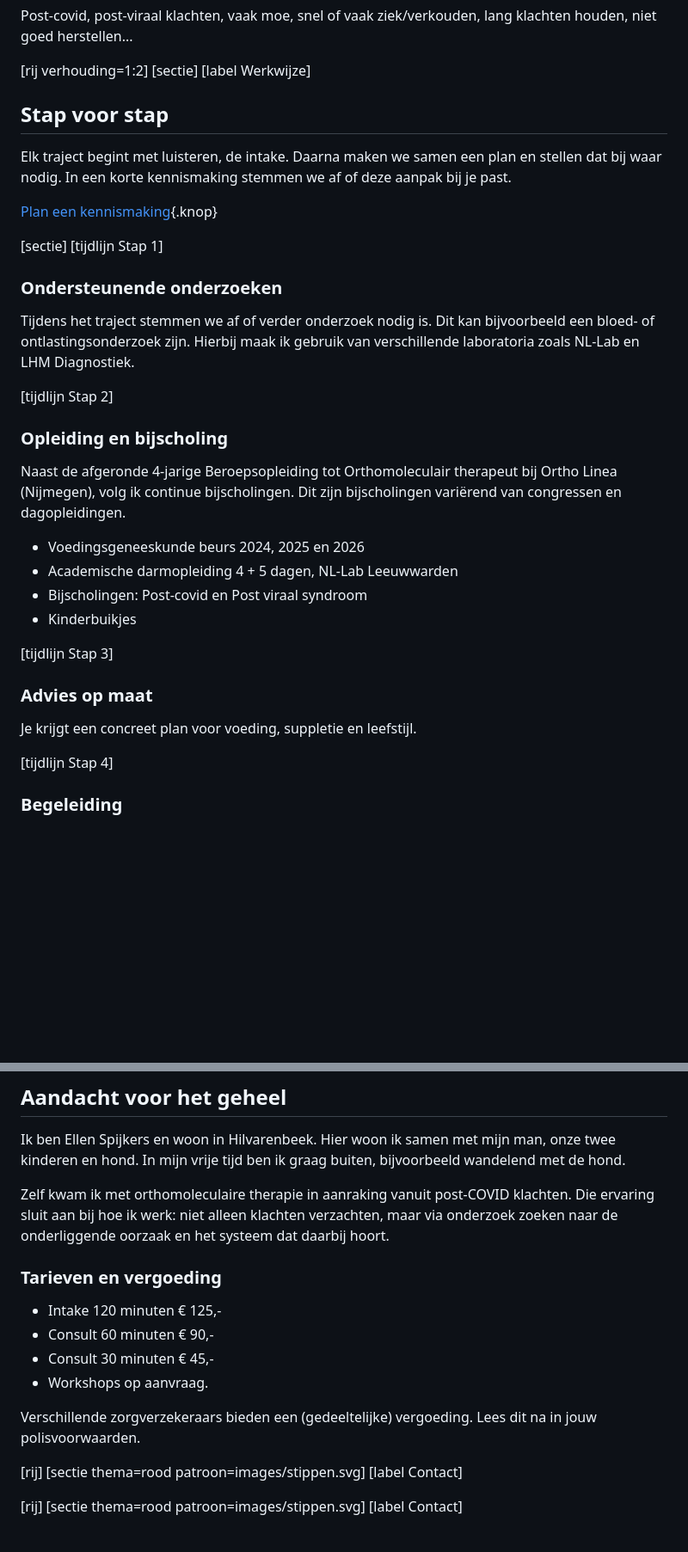
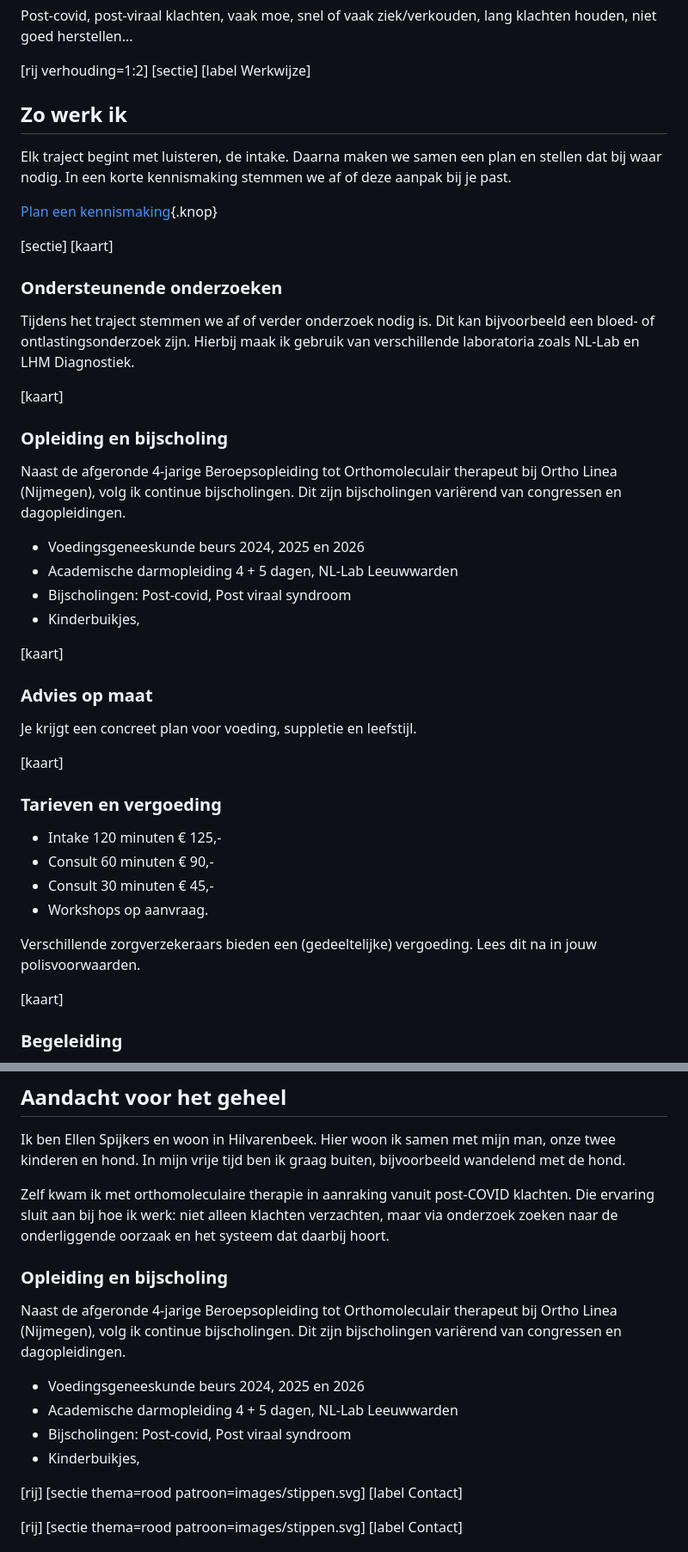
Before and after one commit to koenfranken/PraktijkJouwLagom, a Markdown page: index.md, 2 parts joined by grey strips. Shown at 86% size. Rendered like a GitHub page; blank space fills up the shorter version.

Commit message:
Update section headers and add pricing details

```diff
--- a/index.md
+++ b/index.md
@@ -36,29 +36,38 @@ Post-covid, post-viraal klachten, vaak moe, snel of vaak ziek/verkouden, lang kl
 [rij verhouding=1:2]
 [sectie]
 [label Werkwijze]
-## Stap voor stap
+## Zo werk ik
 Elk traject begint met luisteren, de intake. Daarna maken we samen een plan en stellen dat bij waar nodig. In een korte kennismaking stemmen we af of deze aanpak bij je past.
 
 [Plan een kennismaking](#contact){.knop}
 
 [sectie]
-[tijdlijn Stap 1]
+[kaart]
 ### Ondersteunende onderzoeken
 Tijdens het traject stemmen we af of verder onderzoek nodig is. Dit kan bijvoorbeeld een bloed- of ontlastingsonderzoek zijn. Hierbij maak ik gebruik van verschillende laboratoria zoals NL-Lab en LHM Diagnostiek.
 
-[tijdlijn Stap 2]
+[kaart]
 ### Opleiding en bijscholing
 Naast de afgeronde 4-jarige Beroepsopleiding tot Orthomoleculair therapeut bij Ortho Linea (Nijmegen), volg ik continue bijscholingen. Dit zijn bijscholingen variërend van congressen en dagopleidingen.
 - Voedingsgeneeskunde beurs 2024, 2025 en 2026
 - Academische darmopleiding 4 + 5 dagen, NL-Lab Leeuwwarden
-- Bijscholingen: Post-covid en Post viraal syndroom
-- Kinderbuikjes
+- Bijscholingen: Post-covid, Post viraal syndroom
+- Kinderbuikjes,
 
-[tijdlijn Stap 3]
+[kaart]
 ### Advies op maat
 Je krijgt een concreet plan voor voeding, suppletie en leefstijl.
 
-[tijdlijn Stap 4]
+[kaart]
+### Tarieven en vergoeding
+- Intake 120 minuten € 125,-
+- Consult 60 minuten € 90,-
+- Consult 30 minuten € 45,-
+- Workshops op aanvraag.
+
+Verschillende zorgverzekeraars bieden een (gedeeltelijke) vergoeding. Lees dit na in jouw polisvoorwaarden.
+
+[kaart]
 ### Begeleiding
 Na de intake, plannen we één of meerdere vervolgconsulten kijken we wat werkt en stellen we het plan bij. Eventueel aangevuld met ontlastingsonderzoek of bijvoorbeeld bloedonderzoek.
 
@@ -109,14 +118,12 @@ Ik ben Ellen Spijkers en woon in Hilvarenbeek. Hier woon ik samen met mijn man,
 
 Zelf kwam ik met orthomoleculaire therapie in aanraking vanuit post-COVID klachten. Die ervaring sluit aan bij hoe ik werk: niet alleen klachten verzachten, maar via onderzoek zoeken naar de onderliggende oorzaak en het systeem dat daarbij hoort.
 
-
-### Tarieven en vergoeding
-- Intake 120 minuten € 125,-
-- Consult 60 minuten € 90,-
-- Consult 30 minuten € 45,-
-- Workshops op aanvraag.
-
-Verschillende zorgverzekeraars bieden een (gedeeltelijke) vergoeding. Lees dit na in jouw polisvoorwaarden.
+### Opleiding en bijscholing
+Naast de afgeronde 4-jarige Beroepsopleiding tot Orthomoleculair therapeut bij Ortho Linea (Nijmegen), volg ik continue bijscholingen. Dit zijn bijscholingen variërend van congressen en dagopleidingen.
+- Voedingsgeneeskunde beurs 2024, 2025 en 2026
+- Academische darmopleiding 4 + 5 dagen, NL-Lab Leeuwwarden
+- Bijscholingen: Post-covid, Post viraal syndroom
+- Kinderbuikjes,
 
 [rij]
 [sectie thema=rood patroon=images/stippen.svg]
```
